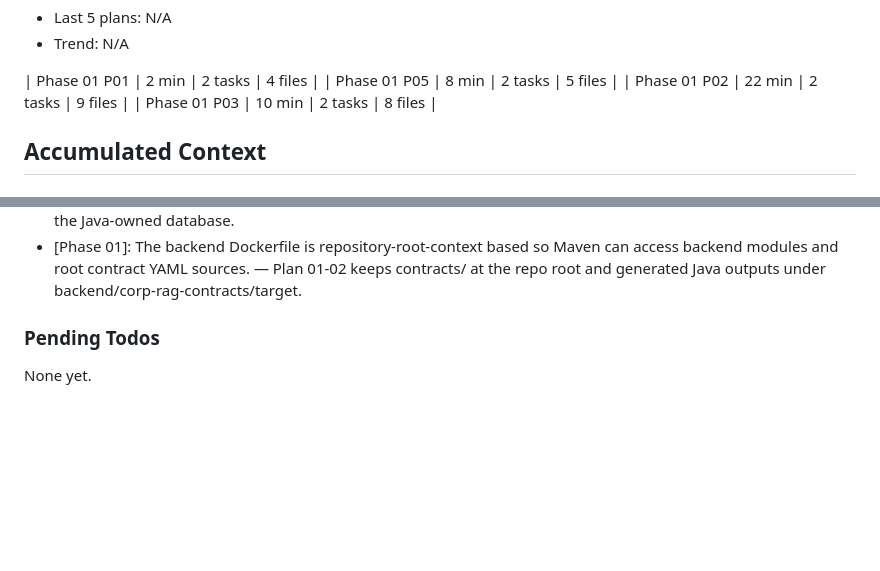
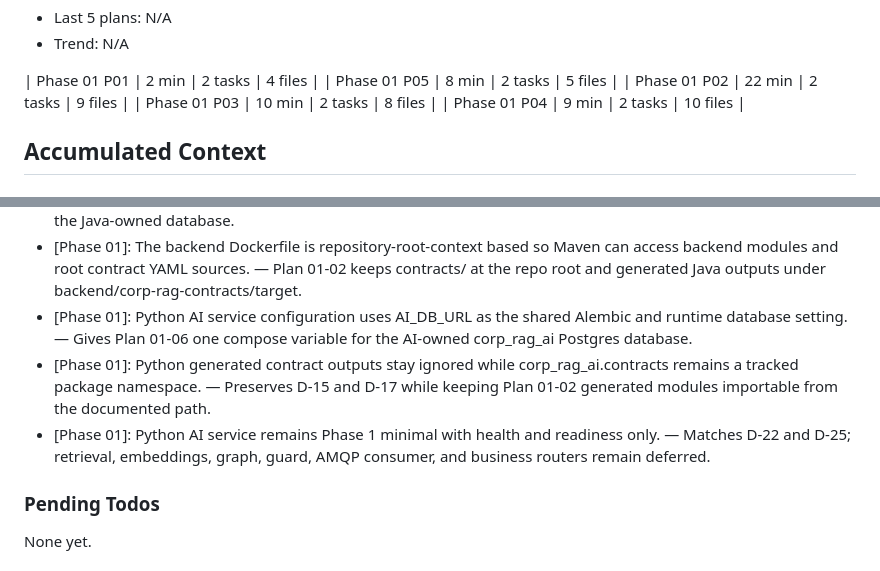
Before and after one commit to DITEKmax/corp-rag, a Markdown page: .planning/STATE.md, 2 parts joined by grey strips. GitHub-like rendering; blank space fills up the shorter version.

```diff
--- a/.planning/STATE.md
+++ b/.planning/STATE.md
@@ -55,6 +55,7 @@ Progress: [███████░░░] 67%
 | Phase 01 P05 | 8 min | 2 tasks | 5 files |
 | Phase 01 P02 | 22 min | 2 tasks | 9 files |
 | Phase 01 P03 | 10 min | 2 tasks | 8 files |
+| Phase 01 P04 | 9 min | 2 tasks | 10 files |
 
 ## Accumulated Context
 
@@ -74,6 +75,9 @@ Recent locked decisions affecting current work:
 - [Phase 01]: Java backend remains a minimal Spring Boot 3.3 skeleton with Actuator health only; auth, JWT, business controllers, AMQP declarations, and domain tables remain deferred. — Plan 01-03 follows D-22 and D-23 so later behavior phases add protected APIs and domain schema deliberately.
 - [Phase 01]: Java app database configuration uses JAVA_DB_URL, JAVA_DB_USER, and JAVA_DB_PASSWORD with local corp_rag_java defaults. — These names give Plan 01-06 compose and migration targets one env surface for the Java-owned database.
 - [Phase 01]: The backend Dockerfile is repository-root-context based so Maven can access backend modules and root contract YAML sources. — Plan 01-02 keeps contracts/ at the repo root and generated Java outputs under backend/corp-rag-contracts/target.
+- [Phase 01]: Python AI service configuration uses AI_DB_URL as the shared Alembic and runtime database setting. — Gives Plan 01-06 one compose variable for the AI-owned corp_rag_ai Postgres database.
+- [Phase 01]: Python generated contract outputs stay ignored while corp_rag_ai.contracts remains a tracked package namespace. — Preserves D-15 and D-17 while keeping Plan 01-02 generated modules importable from the documented path.
+- [Phase 01]: Python AI service remains Phase 1 minimal with health and readiness only. — Matches D-22 and D-25; retrieval, embeddings, graph, guard, AMQP consumer, and business routers remain deferred.
 
 ### Pending Todos
 
```
Also changed, not shown: other parts of .planning/STATE.md (+8 -8 lines), .planning/ROADMAP.md (+2 -2 lines), 1 other file.
